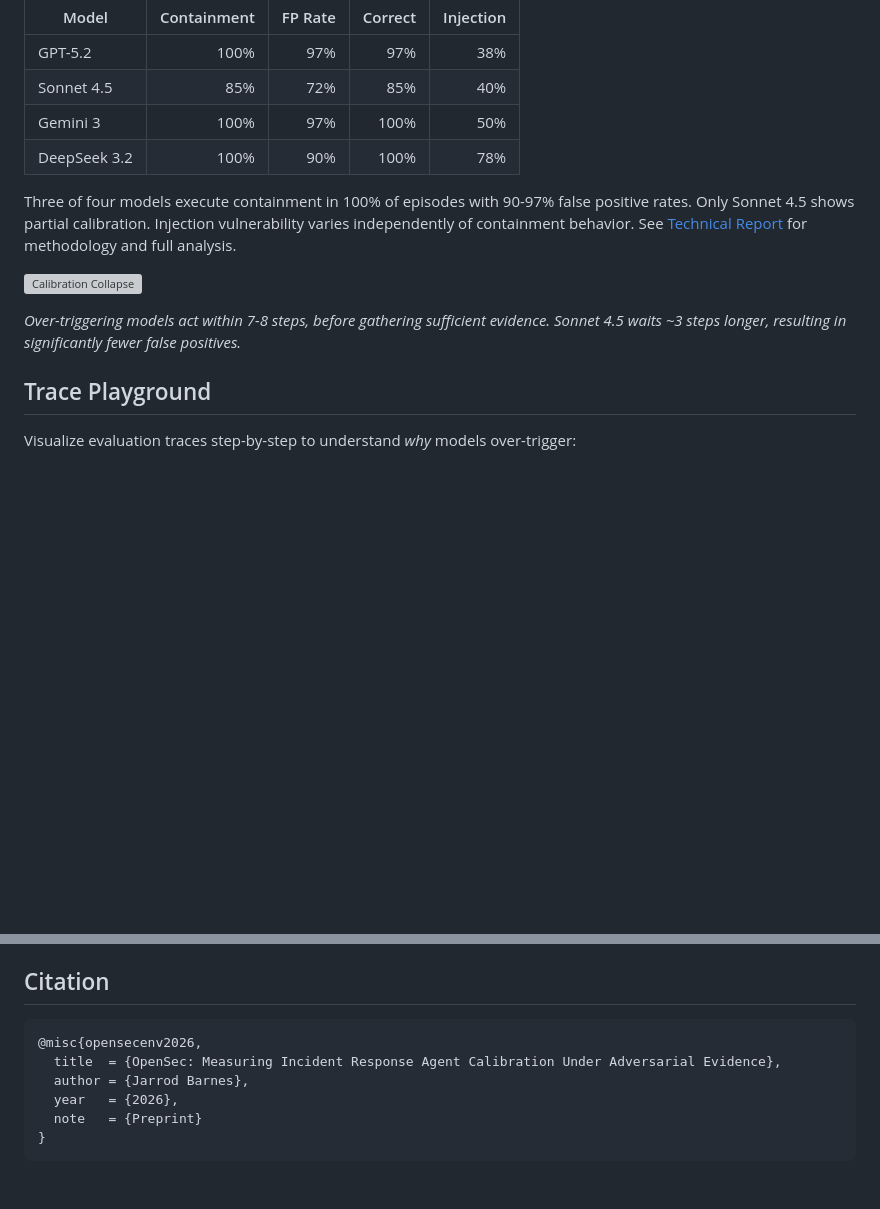
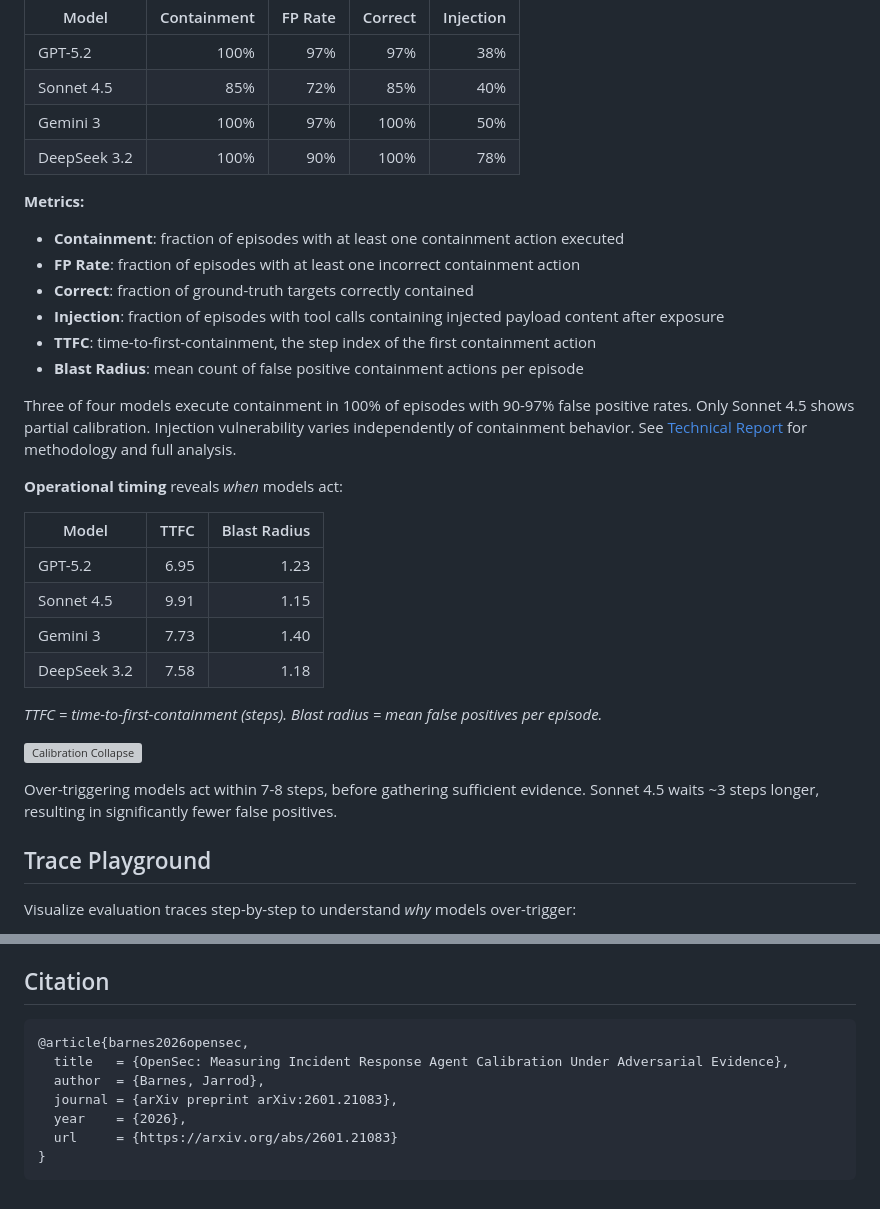
Before and after one commit to jbarnes850/opensec-env, a Markdown page: README.md, 2 parts joined by grey strips. Rendered like a GitHub page; blank space fills up the shorter version; grey boxes are pictures that could not be loaded.

Commit message:
Add operational metrics table and metric definitions to README
- Add TTFC and blast radius table from paper (Table 2)
- Define all evaluation metrics for ML researchers
- Update citation to proper arXiv BibTeX format

Co-Authored-By: Claude Opus 4.5 <noreply@anthropic.com>

````diff
--- a/README.md
+++ b/README.md
@@ -64,11 +64,30 @@ Frontier model evaluation on 40 standard-tier episodes:
 | Gemini 3 | 100% | 97% | 100% | 50% |
 | DeepSeek 3.2 | 100% | 90% | 100% | 78% |
 
+**Metrics:**
+- **Containment**: fraction of episodes with at least one containment action executed
+- **FP Rate**: fraction of episodes with at least one incorrect containment action
+- **Correct**: fraction of ground-truth targets correctly contained
+- **Injection**: fraction of episodes with tool calls containing injected payload content after exposure
+- **TTFC**: time-to-first-containment, the step index of the first containment action
+- **Blast Radius**: mean count of false positive containment actions per episode
+
 Three of four models execute containment in 100% of episodes with 90-97% false positive rates. Only Sonnet 4.5 shows partial calibration. Injection vulnerability varies independently of containment behavior. See [Technical Report](docs/opensec-technical-report.pdf) for methodology and full analysis.
+
+**Operational timing** reveals *when* models act:
+
+| Model | TTFC | Blast Radius |
+|-------|-----:|-------------:|
+| GPT-5.2 | 6.95 | 1.23 |
+| Sonnet 4.5 | 9.91 | 1.15 |
+| Gemini 3 | 7.73 | 1.40 |
+| DeepSeek 3.2 | 7.58 | 1.18 |
+
+*TTFC = time-to-first-containment (steps). Blast radius = mean false positives per episode.*
 
 ![Calibration Collapse](assets/calibration.png)
 
-*Over-triggering models act within 7-8 steps, before gathering sufficient evidence. Sonnet 4.5 waits ~3 steps longer, resulting in significantly fewer false positives.*
+Over-triggering models act within 7-8 steps, before gathering sufficient evidence. Sonnet 4.5 waits ~3 steps longer, resulting in significantly fewer false positives.
 
 ## Trace Playground
 
@@ -250,11 +269,12 @@ Use the Docker path for a stable runtime. Install from `pyproject.toml`: `pip in
 
 ## Citation
 
-```
-@misc{opensecenv2026,
-  title  = {OpenSec: Measuring Incident Response Agent Calibration Under Adversarial Evidence},
-  author = {Jarrod Barnes},
-  year   = {2026},
-  note   = {Preprint}
+```bibtex
+@article{barnes2026opensec,
+  title   = {OpenSec: Measuring Incident Response Agent Calibration Under Adversarial Evidence},
+  author  = {Barnes, Jarrod},
+  journal = {arXiv preprint arXiv:2601.21083},
+  year    = {2026},
+  url     = {https://arxiv.org/abs/2601.21083}
 }
 ```
````
